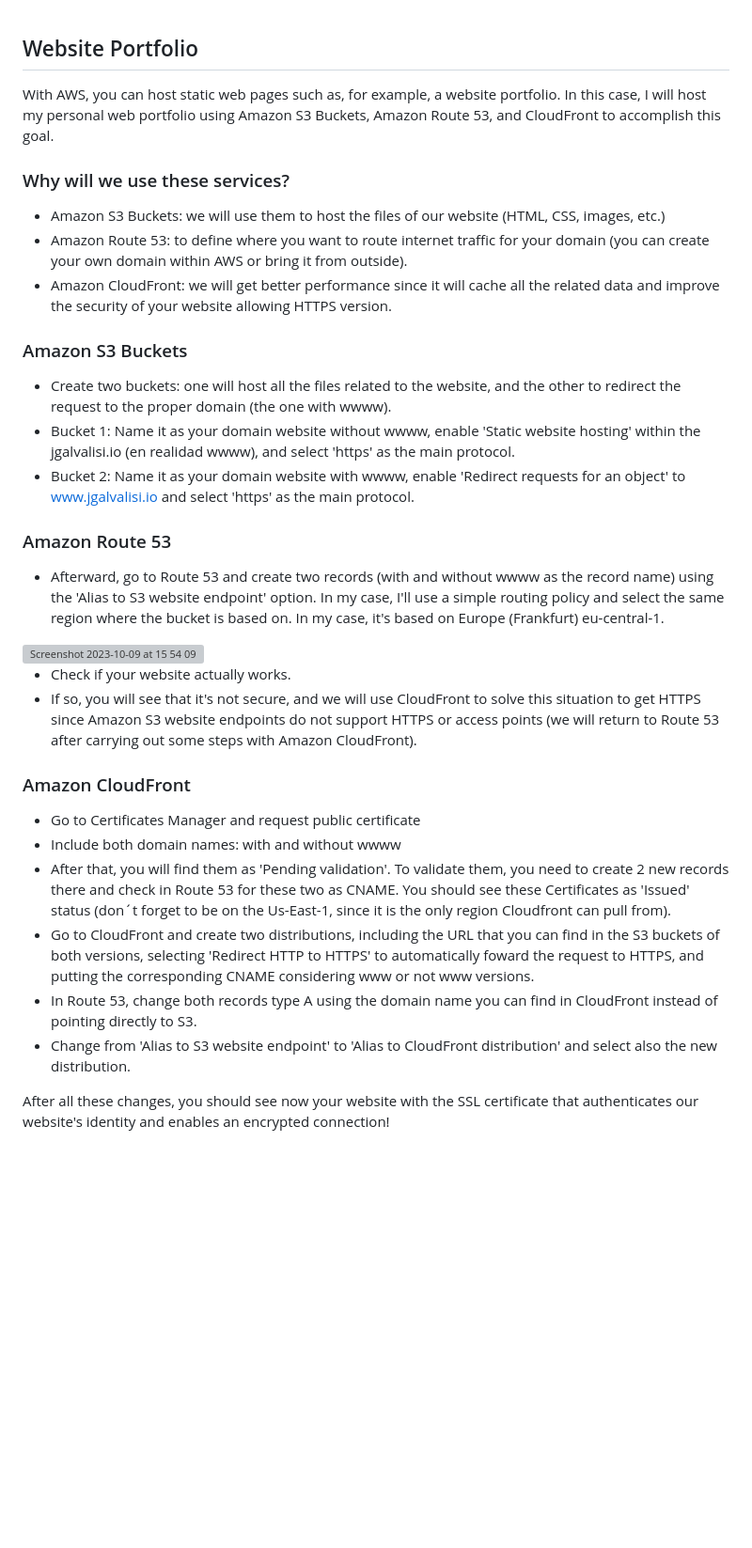
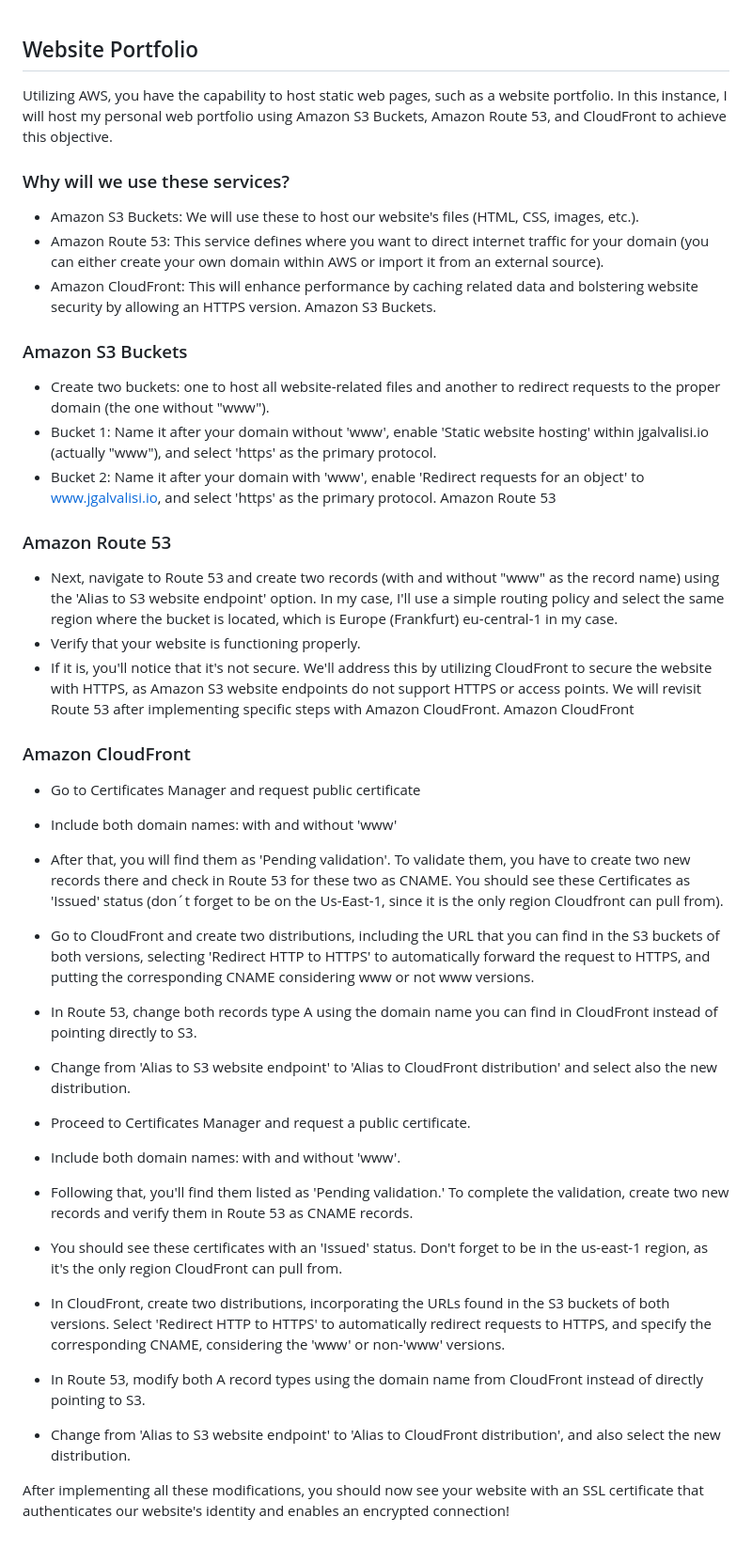
Before and after one commit to jgalvalisi/AWS, a Markdown page: static-website/README.md, the part around the change. Shown at 94% size. Rendered like a GitHub page; blank space fills up the shorter version; grey boxes are pictures that could not be loaded.

```diff
--- a/static-website/README.md
+++ b/static-website/README.md
@@ -1,36 +1,43 @@
 ## Website Portfolio
 
-With AWS, you can host static web pages such as, for example, a website portfolio. In this case, I will host my personal web portfolio using Amazon S3 Buckets, Amazon Route 53, and CloudFront to accomplish this goal.
+Utilizing AWS, you have the capability to host static web pages, such as a website portfolio. In this instance, I will host my personal web portfolio using Amazon S3 Buckets, Amazon Route 53, and CloudFront to achieve this objective.
 
 ### Why will we use these services?
 
-- Amazon S3 Buckets: we will use them to host the files of our website (HTML, CSS, images, etc.)
-- Amazon Route 53: to define where you want to route internet traffic for your domain (you can create your own domain within AWS or bring it from outside).
-- Amazon CloudFront: we will get better performance since it will cache all the related data and improve the security of your website allowing HTTPS version.
+- Amazon S3 Buckets: We will use these to host our website's files (HTML, CSS, images, etc.).
+- Amazon Route 53: This service defines where you want to direct internet traffic for your domain (you can either create your own domain within AWS or import it from an external source).
+- Amazon CloudFront: This will enhance performance by caching related data and bolstering website security by allowing an HTTPS version.
+Amazon S3 Buckets.
 
 ### Amazon S3 Buckets
 
-- Create two buckets: one will host all the files related to the website, and the other to redirect the request to the proper domain (the one with wwww).
-- Bucket 1: Name it as your domain website without wwww, enable 'Static website hosting' within the jgalvalisi.io (en realidad wwww), and select 'https' as the main protocol.
-- Bucket 2: Name it as your domain website with wwww, enable 'Redirect requests for an object' to www.jgalvalisi.io and select 'https' as the main protocol.
-
+- Create two buckets: one to host all website-related files and another to redirect requests to the proper domain (the one without "www").
+- Bucket 1: Name it after your domain without 'www', enable 'Static website hosting' within jgalvalisi.io (actually "www"), and select 'https' as the primary protocol.
+- Bucket 2: Name it after your domain with 'www', enable 'Redirect requests for an object' to www.jgalvalisi.io, and select 'https' as the primary protocol.
+Amazon Route 53
 
 ### Amazon Route 53
 
-- Afterward, go to Route 53 and create two records (with and without wwww as the record name) using the 'Alias to S3 website endpoint' option. In my case, I'll use a simple routing policy and select the same region where the bucket is based on. In my case, it's based on Europe (Frankfurt) eu-central-1.
-
-<img width="820" alt="Screenshot 2023-10-09 at 15 54 09" src="https://github.com/jgalvalisi/AWS/assets/97465207/d663856b-1573-449f-947c-6acd09126f2b">
-
-- Check if your website actually works.
-- If so, you will see that it's not secure, and we will use CloudFront to solve this situation to get HTTPS since Amazon S3 website endpoints do not support HTTPS or access points (we will return to Route 53 after carrying out some steps with Amazon CloudFront).
+- Next, navigate to Route 53 and create two records (with and without "www" as the record name) using the 'Alias to S3 website endpoint' option. In my case, I'll use a simple routing policy and select the same region where the bucket is located, which is Europe (Frankfurt) eu-central-1 in my case.
+- Verify that your website is functioning properly.
+- If it is, you'll notice that it's not secure. We'll address this by utilizing CloudFront to secure the website with HTTPS, as Amazon S3 website endpoints do not support HTTPS or access points. We will revisit Route 53 after implementing specific steps with Amazon CloudFront.
+Amazon CloudFront
 
  ### Amazon CloudFront
 
  - Go to Certificates Manager and request public certificate
- - Include both domain names: with and without wwww
- - After that, you will find them as 'Pending validation'. To validate them, you need to create 2 new records there and check in Route 53 for these two as CNAME. You should see these Certificates as 'Issued' status (don´t forget to be on the Us-East-1, since it is the only region Cloudfront can pull from).
- - Go to CloudFront and create two distributions, including the URL that you can find in the S3 buckets of both versions, selecting 'Redirect HTTP to HTTPS' to automatically foward the request to HTTPS, and putting the corresponding CNAME considering www or not www versions.
+ - Include both domain names: with and without 'www'
+ - After that, you will find them as 'Pending validation'. To validate them, you have to create two new records there and check in Route 53 for these two as CNAME. You should see these Certificates as 'Issued' status (don´t forget to be on the Us-East-1, since it is the only region Cloudfront can pull from).
+ - Go to CloudFront and create two distributions, including the URL that you can find in the S3 buckets of both versions, selecting 'Redirect HTTP to HTTPS' to automatically forward the request to HTTPS, and putting the corresponding CNAME considering www or not www versions.
  - In Route 53, change both records type A using the domain name you can find in CloudFront instead of pointing directly to S3.
  - Change from 'Alias to S3 website endpoint' to 'Alias to CloudFront distribution' and select also the new distribution.
 
-After all these changes, you should see now your website with the SSL certificate that authenticates our website's identity and enables an encrypted connection!
+ - Proceed to Certificates Manager and request a public certificate.
+- Include both domain names: with and without 'www'.
+- Following that, you'll find them listed as 'Pending validation.' To complete the validation, create two new records and verify them in Route 53 as CNAME records.
+- You should see these certificates with an 'Issued' status. Don't forget to be in the us-east-1 region, as it's the only region CloudFront can pull from.
+- In CloudFront, create two distributions, incorporating the URLs found in the S3 buckets of both versions. Select 'Redirect HTTP to HTTPS' to automatically redirect requests to HTTPS, and specify the corresponding CNAME, considering the 'www' or non-'www' versions.
+- In Route 53, modify both A record types using the domain name from CloudFront instead of directly pointing to S3.
+- Change from 'Alias to S3 website endpoint' to 'Alias to CloudFront distribution', and also select the new distribution.
+
+After implementing all these modifications, you should now see your website with an SSL certificate that authenticates our website's identity and enables an encrypted connection!
```
